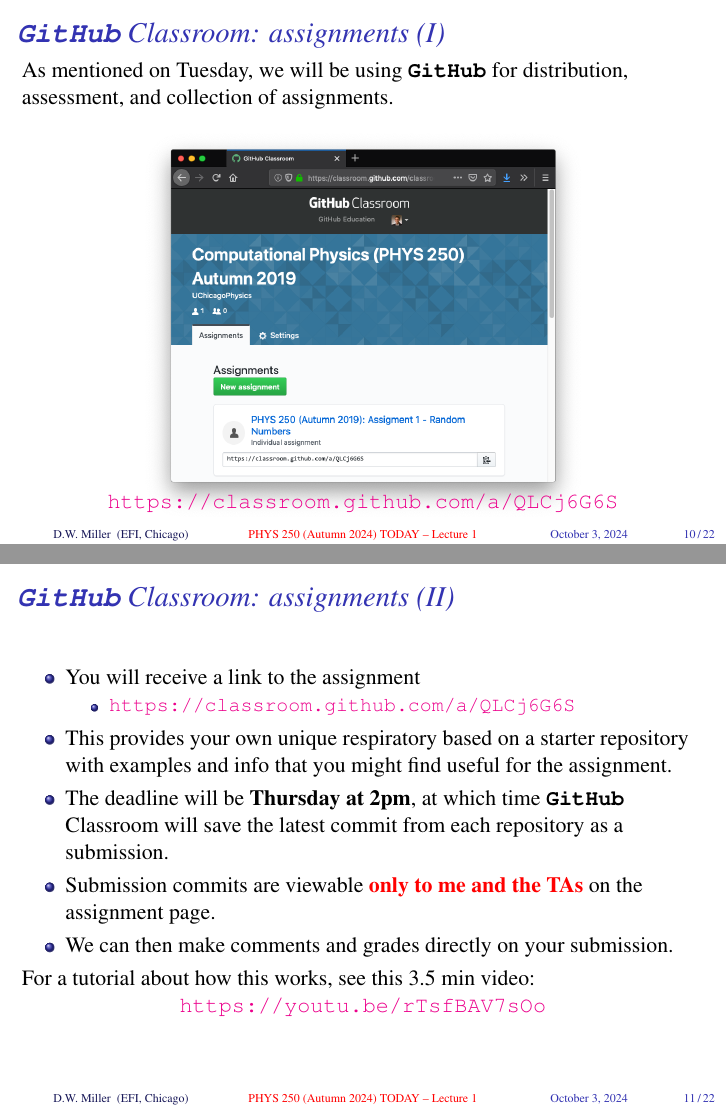
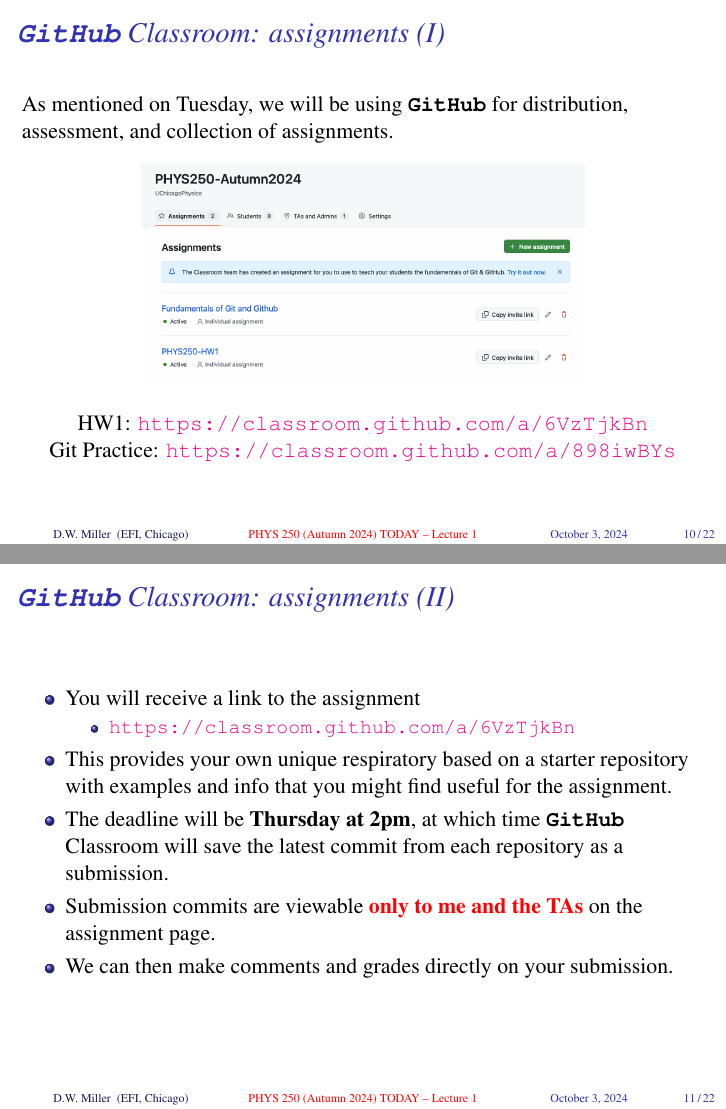
Before and after one commit to UChicagoPhysics/PHYS250, LaTeX slides (Slides/Lecture2/PHYS250-Autumn2024-Lecture2.tex): pages 27 and 28 of 41, joined at a grey line. Compiled offline with pdfLaTeX.

Commit message:
Update slides

```diff
--- a/Slides/Lecture2/PHYS250-Autumn2024-Lecture2.tex
+++ b/Slides/Lecture2/PHYS250-Autumn2024-Lecture2.tex
@@ -238,9 +238,10 @@
     \includegraphics[width=0.65\textwidth]{GitHubClassroom-Assignment1.png}
   \end{center}
 
-  \vspace{-1cm}
+  %\vspace{-1cm}
 
-  \centering \url{https://classroom.github.com/a/QLCj6G6S}
+  \centering HW1: \url{https://classroom.github.com/a/6VzTjkBn} \\
+  \centering Git Practice: \url{https://classroom.github.com/a/898iwBYs}
 
 \end{frame}
 
@@ -252,7 +253,7 @@
   \begin{itemize}
     \item You will receive a link to the assignment
     \begin{itemize}
-      \item \url{https://classroom.github.com/a/QLCj6G6S}
+      \item \url{https://classroom.github.com/a/6VzTjkBn}
     \end{itemize}
     \item This provides your own unique respiratory based on a starter repository with examples and info that you might find useful for the assignment.
     \item The deadline will be \textbf{Thursday at 2pm}, at which time \github Classroom will save the latest commit from each repository as a submission.
@@ -260,9 +261,9 @@
     \item We can then make comments and grades directly on your submission.
   \end{itemize}
 
-  For a tutorial about how this works, see this 3.5 min video:
+  %For a tutorial about how this works, see this 3.5 min video:
 
-  \centering \url{https://youtu.be/rTsfBAV7sOo}
+  %\centering \url{https://youtu.be/rTsfBAV7sOo}
 
 \end{frame}
 
```
Also changed, not shown: Slides/Lecture2/GitHubClassroom-Assignment1.png, Slides/Lecture2/PHYS250-Autumn2024-Lecture2.pdf.
